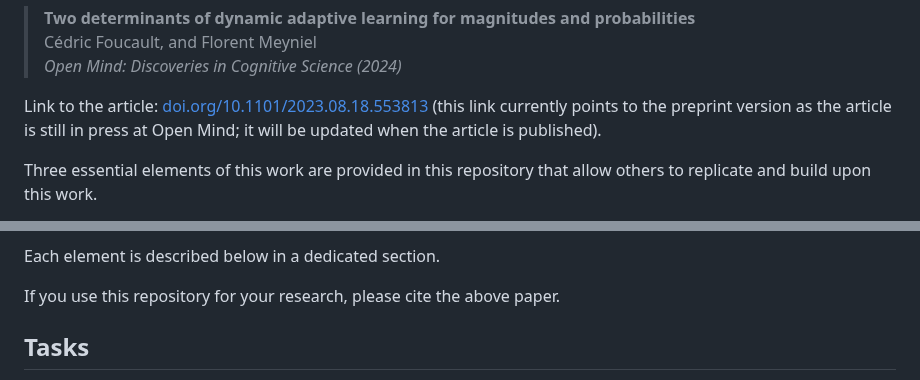
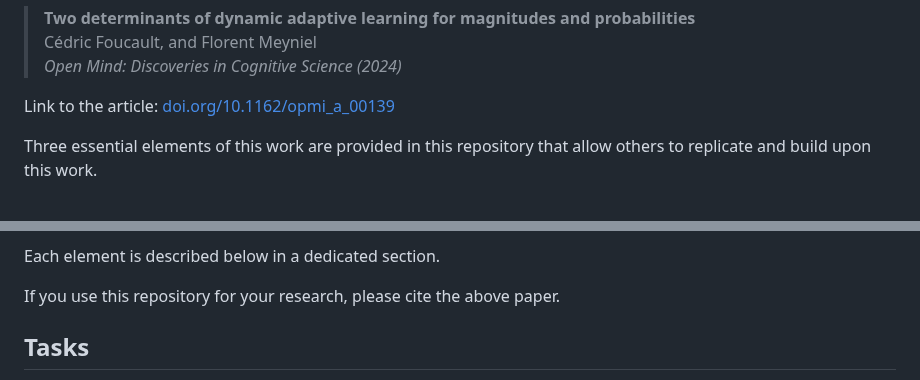
Before and after one commit to cedricfoucault/ada-learn, a Markdown page: README.md, 2 parts joined by grey strips. Drawn GitHub-style.

Commit message:
Change the article link in README.md to the version now published in "Open Mind: Discoveries in Cognitive Science".

````diff
--- a/README.md
+++ b/README.md
@@ -7,11 +7,7 @@ This repository accompanies the paper:
 > Cédric Foucault, and Florent Meyniel
 > *Open Mind: Discoveries in Cognitive Science (2024)*
 
-<!-- TBD once open mind article is available:
-  Update preprint version to open mind version -->
-Link to the article: [doi.org/10.1101/2023.08.18.553813](https://doi.org/10.1101/2023.08.18.553813)
-(this link currently points to the preprint version as the article is still in press
-at Open Mind; it will be updated when the article is published).
+Link to the article: [doi.org/10.1162/opmi_a_00139](https://doi.org/10.1162/opmi_a_00139)
 
 Three essential elements of this work are provided in this repository that allow
 others to replicate and build upon this work.
@@ -30,22 +26,6 @@ reproduce all the results and figures of the paper.
 Each element is described below in a dedicated section.
 
 If you use this repository for your research, please cite the above paper.
-
-<!-- TBD once open mind article is available:
-  Update the below BibTex citation to the Open Mind version, and add the below text to the README.
-
-You can use the following BibTeX citation:
-```bibtex
-@article{foucault2023two,
-  title={Two determinants of dynamic adaptive learning for magnitudes and probabilities},
-  author={Foucault, Cédric and Meyniel, Florent},
-  journal={bioRxiv},
-  pages={2023--08},
-  year={2023},
-  publisher={Cold Spring Harbor Laboratory}
-}
-```
--->
 
 
 Tasks
````
Also changed, not shown: data/structured-dataset/README.md (+2 -20 lines).
